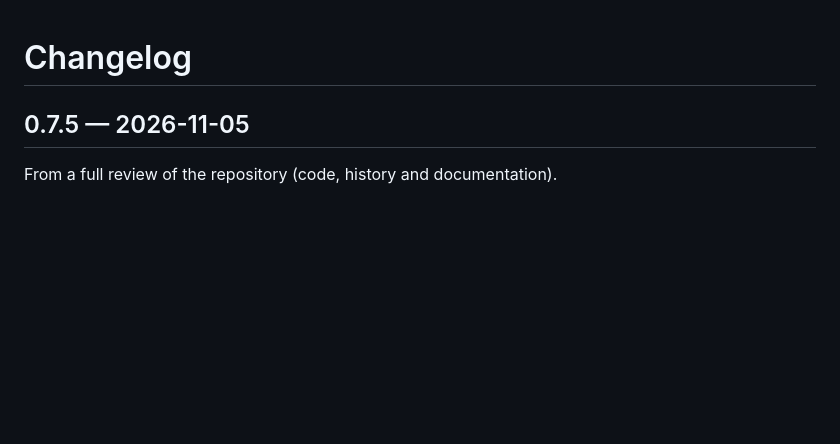
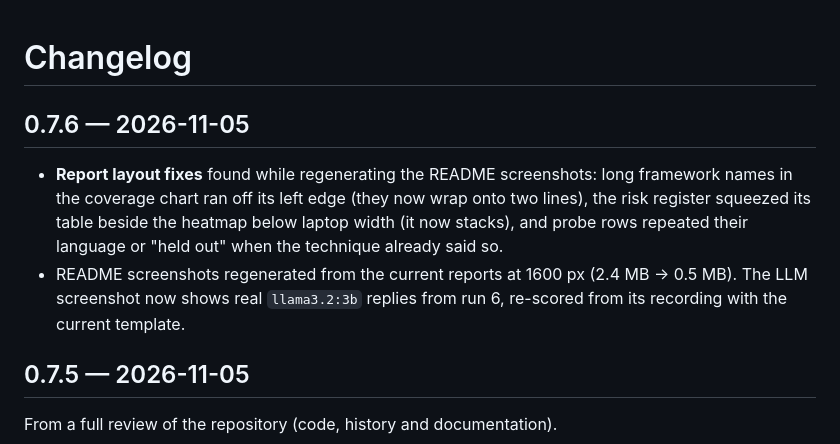
Before and after one commit to Tejascodz/pramana, a Markdown page: CHANGELOG.md, the part around the change. Rendered like a GitHub page; blank space fills up the shorter version.

```diff
--- a/CHANGELOG.md
+++ b/CHANGELOG.md
@@ -1,4 +1,9 @@
 # Changelog
+
+## 0.7.6 — 2026-11-05
+
+- **Report layout fixes** found while regenerating the README screenshots: long framework names in the coverage chart ran off its left edge (they now wrap onto two lines), the risk register squeezed its table beside the heatmap below laptop width (it now stacks), and probe rows repeated their language or "held out" when the technique already said so.
+- README screenshots regenerated from the current reports at 1600 px (2.4 MB → 0.5 MB). The LLM screenshot now shows real `llama3.2:3b` replies from run 6, re-scored from its recording with the current template.
 
 ## 0.7.5 — 2026-11-05
 
```
Also changed, not shown: CONTRIBUTING.md (+1 -1 lines), README.md (+5 -3 lines), docs/img/coverage.png, docs/img/fairness.png, docs/img/llm-findings.png, docs/img/report-overview.png, docs/img/risk-register.png, 5 other files.
